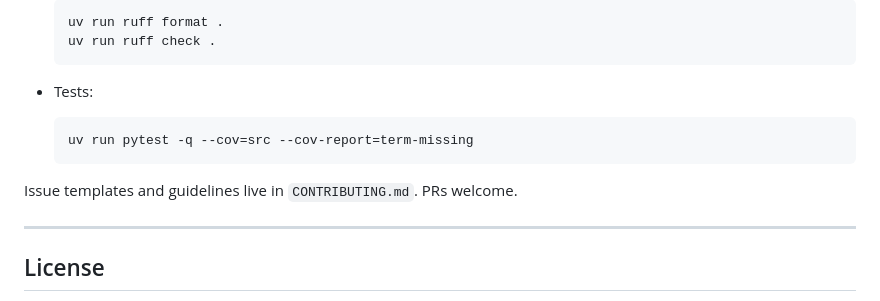
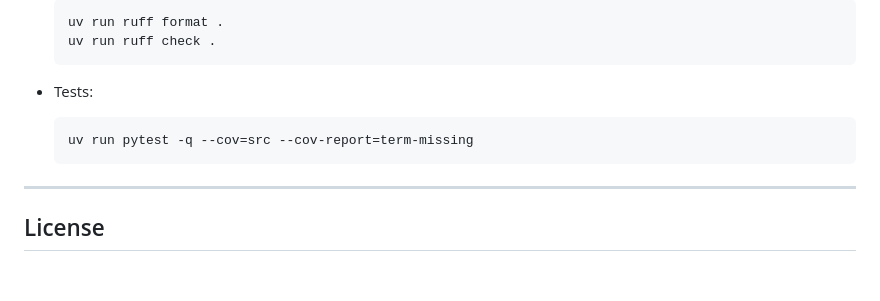
Before and after one commit to gabu-quest/sqler, a Markdown page: README.md, the part around the change. Rendered like a GitHub page; blank space fills up the shorter version.

````diff
--- a/README.md
+++ b/README.md
@@ -400,8 +400,6 @@ uv run pytest -q -m perf
   uv run pytest -q --cov=src --cov-report=term-missing
   ```
 
-Issue templates and guidelines live in `CONTRIBUTING.md`. PRs welcome.
-
 ---
 
 ## License
````
Also changed, not shown: README.ja.md (+0 -2 lines).
